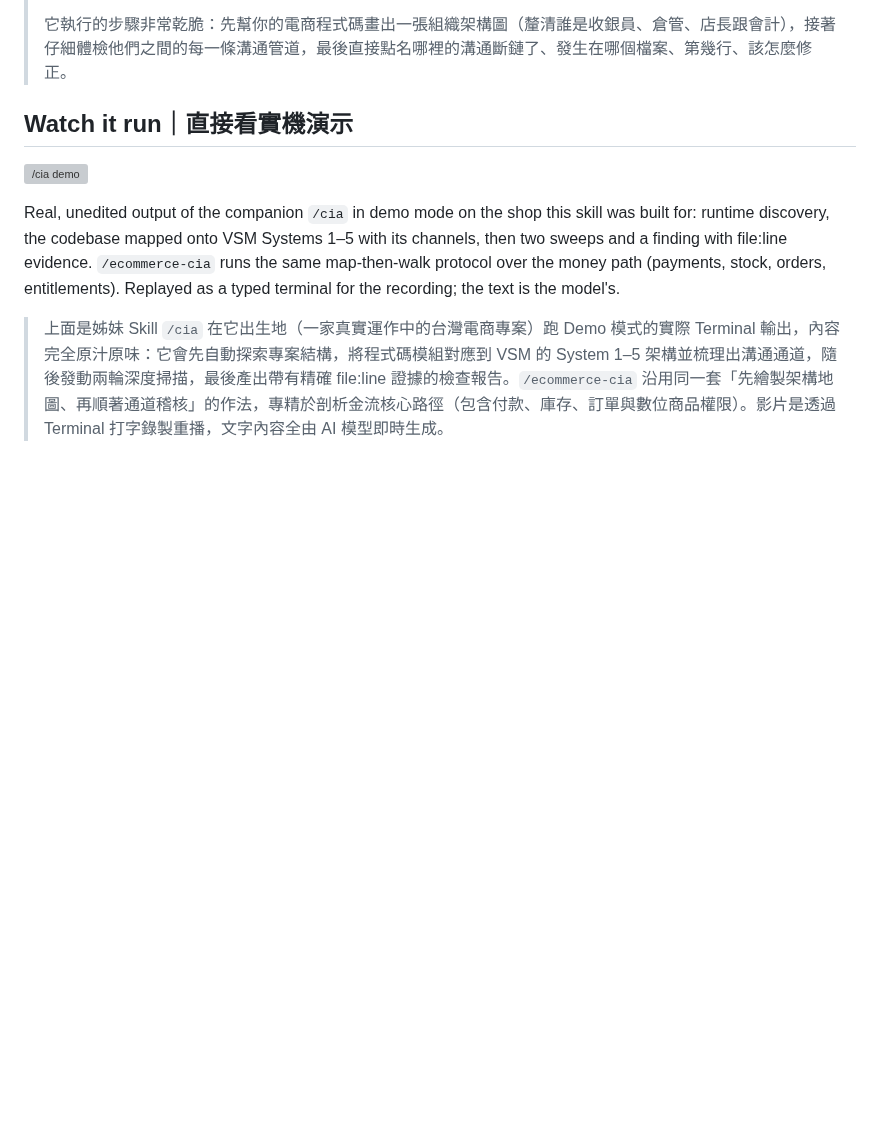
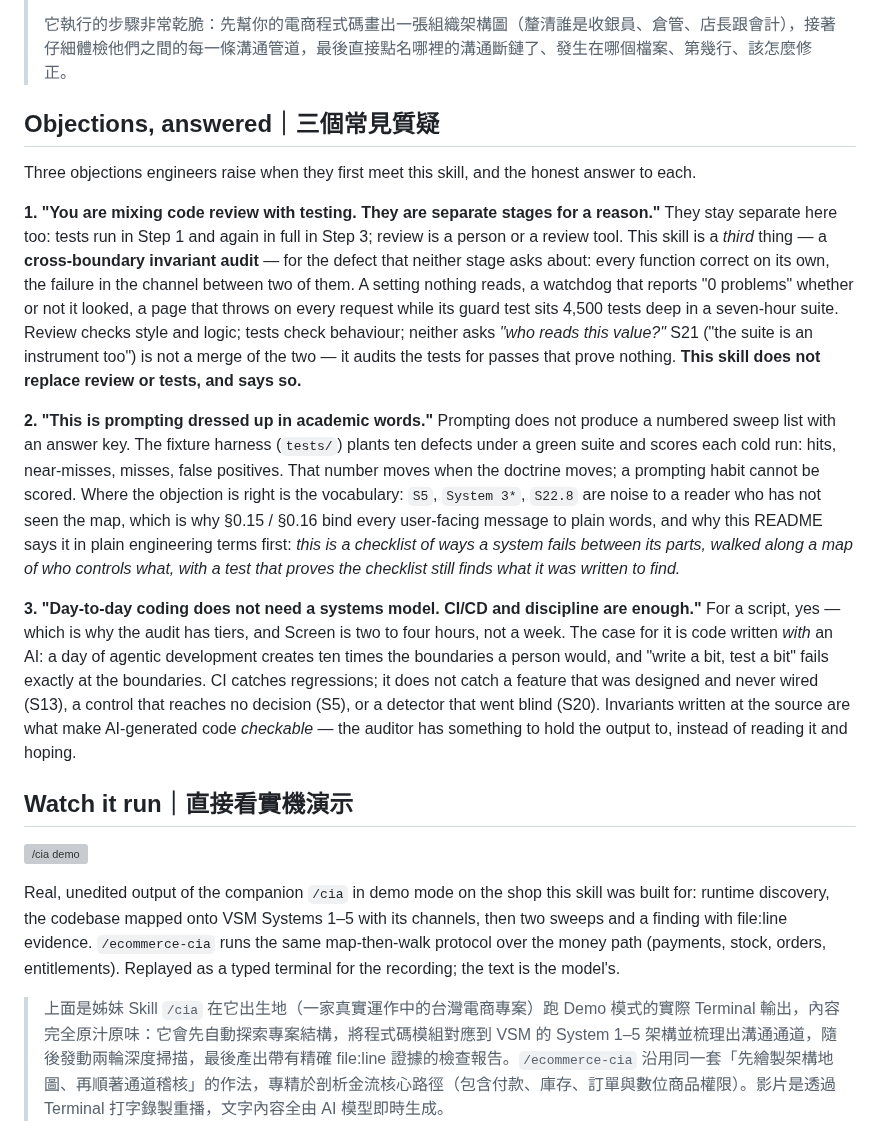
Before and after one commit to mixocreative/ecommerce-cia, a Markdown page: README.md, the part around the change. GitHub-like rendering; blank space fills up the shorter version; grey boxes are pictures that could not be loaded.

Commit message:
README: the three objections (review vs tests, prompting in academic dress, systems model for daily coding), answered - and the skill in plain engineering terms first

```diff
--- a/README.md
+++ b/README.md
@@ -71,6 +71,39 @@ What it does, in order: draws the org chart of your shop's code first (who is ca
 > 3. **會計跑過來說「帳全部對上了！」，結果其實只查了幾張容易翻到的帳單。** 遇到放假沒開門的銀行帳目就直接跳過不查。測試報告看起來一片綠燈，實際上根本毫無參考價值。這就是典型的**空洞通過**。這個 Skill 會把任何被 Bypass 掉的測試直接歸類為「未驗證」，絕對不放水給過。
 >
 > 它執行的步驟非常乾脆：先幫你的電商程式碼畫出一張組織架構圖（釐清誰是收銀員、倉管、店長跟會計），接著仔細體檢他們之間的每一條溝通管道，最後直接點名哪裡的溝通斷鏈了、發生在哪個檔案、第幾行、該怎麼修正。
+
+## Objections, answered｜三個常見質疑
+
+Three objections engineers raise when they first meet this skill, and the honest answer to each.
+
+**1. "You are mixing code review with testing. They are separate stages for a reason."**
+They stay separate here too: tests run in Step 1 and again in full in Step 3; review is a person or
+a review tool. This skill is a *third* thing — a **cross-boundary invariant audit** — for the defect
+that neither stage asks about: every function correct on its own, the failure in the channel
+between two of them. A setting nothing reads, a watchdog that reports "0 problems" whether or not
+it looked, a page that throws on every request while its guard test sits 4,500 tests deep in a
+seven-hour suite. Review checks style and logic; tests check behaviour; neither asks *"who reads
+this value?"* S21 ("the suite is an instrument too") is not a merge of the two — it audits the
+tests for passes that prove nothing. **This skill does not replace review or tests, and says so.**
+
+**2. "This is prompting dressed up in academic words."**
+Prompting does not produce a numbered sweep list with an answer key. The fixture harness
+(`tests/`) plants ten defects under a green suite and scores each cold run: hits, near-misses,
+misses, false positives. That number moves when the doctrine moves; a prompting habit cannot be
+scored. Where the objection is right is the vocabulary: `S5`, `System 3*`, `S22.8` are noise to a
+reader who has not seen the map, which is why §0.15 / §0.16 bind every user-facing message to plain
+words, and why this README says it in plain engineering terms first:
+*this is a checklist of ways a system fails between its parts, walked along a map of who
+controls what, with a test that proves the checklist still finds what it was written to find.*
+
+**3. "Day-to-day coding does not need a systems model. CI/CD and discipline are enough."**
+For a script, yes — which is why the audit has tiers, and Screen is two to four hours, not a
+week. The case for it is code written *with* an AI: a day of agentic development creates ten
+times the boundaries a person would, and "write a bit, test a bit" fails exactly at the
+boundaries. CI catches regressions; it does not catch a feature that was designed and never
+wired (S13), a control that reaches no decision (S5), or a detector that went blind (S20).
+Invariants written at the source are what make AI-generated code *checkable* — the auditor has
+something to hold the output to, instead of reading it and hoping.
 
 ## Watch it run｜直接看實機演示
 
```
